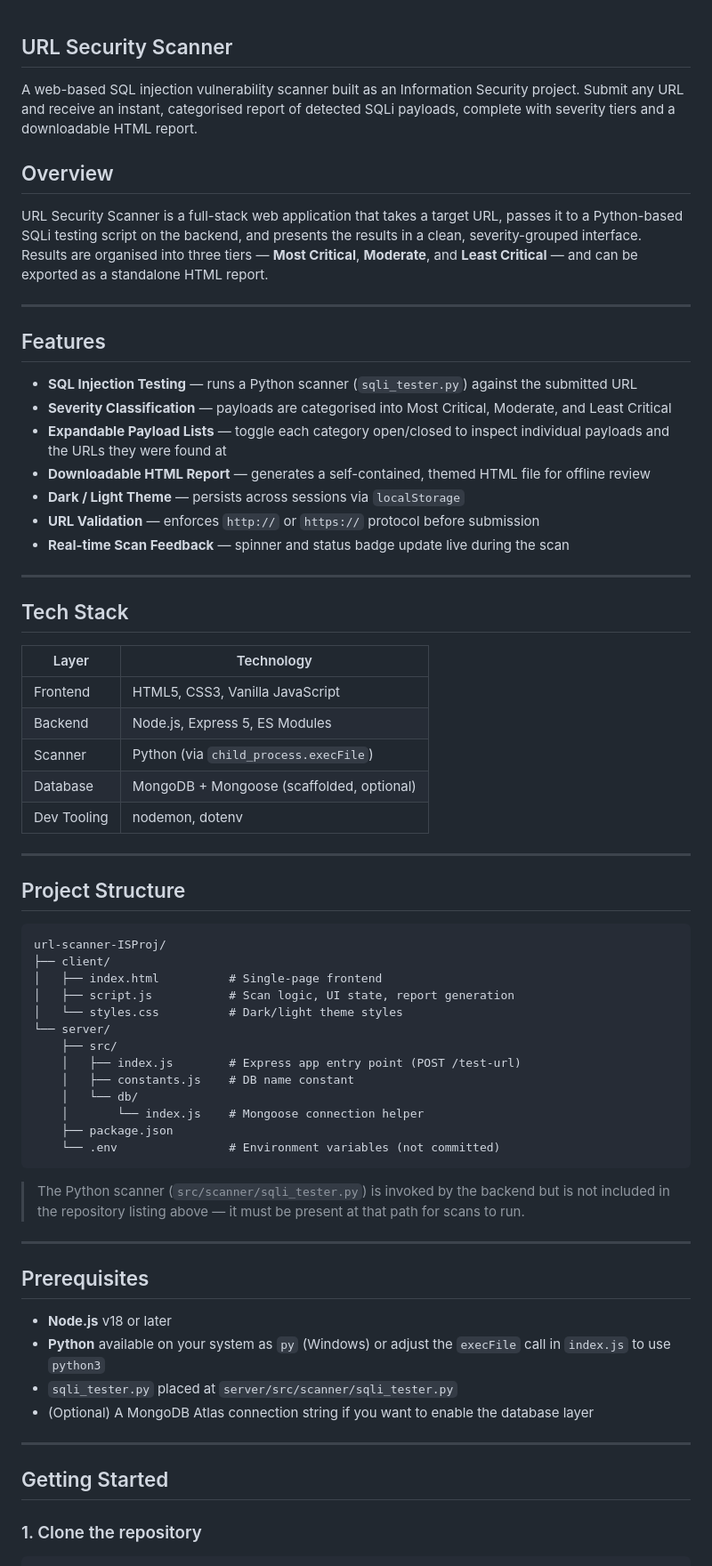
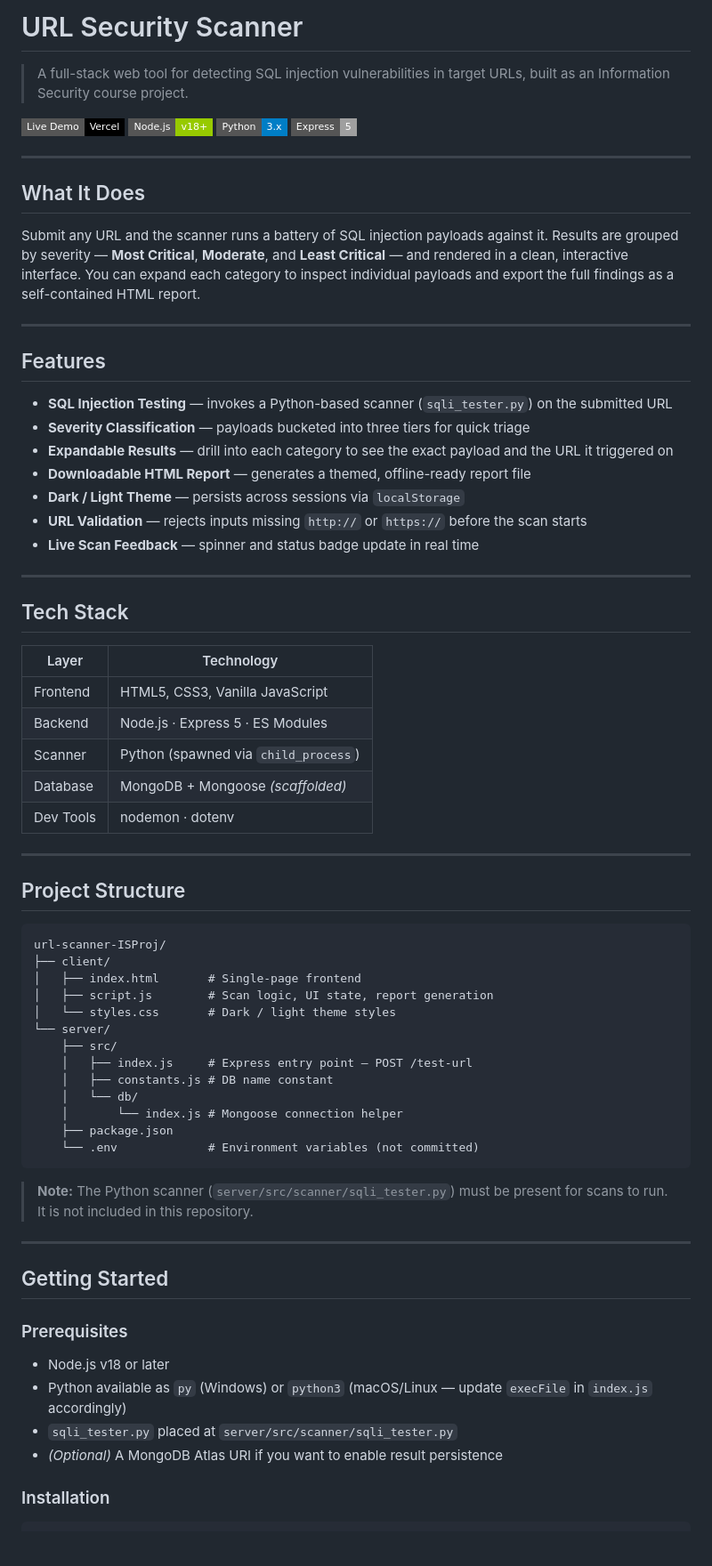
Before and after one commit to meryem-cmd/url-security-scanner, a Markdown page: README.md, the part around one of its changes. Shown at 89% size. Drawn GitHub-style; badges without logos; blank space fills up the shorter version.

````diff
--- a/README.md
+++ b/README.md
@@ -1,38 +1,41 @@
+# URL Security Scanner
 
-<!-- //py sqli_tester.py -->
-<!-- //py sqli_tester.py -->
-## URL Security Scanner
+> A full-stack web tool for detecting SQL injection vulnerabilities in target URLs, built as an Information Security course project.
 
-A web-based SQL injection vulnerability scanner built as an Information Security project. Submit any URL and receive an instant, categorised report of detected SQLi payloads, complete with severity tiers and a downloadable HTML report.
+[![Live Demo](https://img.shields.io/badge/Live%20Demo-Vercel-black?style=flat-square&logo=vercel)](https://url-security-scanner-gilt.vercel.app)
+![Node.js](https://img.shields.io/badge/Node.js-v18+-green?style=flat-square&logo=node.js)
+![Python](https://img.shields.io/badge/Python-3.x-blue?style=flat-square&logo=python)
+![Express](https://img.shields.io/badge/Express-5-lightgrey?style=flat-square&logo=express)
 
+---
 
-## Overview
+## What It Does
 
-URL Security Scanner is a full-stack web application that takes a target URL, passes it to a Python-based SQLi testing script on the backend, and presents the results in a clean, severity-grouped interface. Results are organised into three tiers — **Most Critical**, **Moderate**, and **Least Critical** — and can be exported as a standalone HTML report.
+Submit any URL and the scanner runs a battery of SQL injection payloads against it. Results are grouped by severity — **Most Critical**, **Moderate**, and **Least Critical** — and rendered in a clean, interactive interface. You can expand each category to inspect individual payloads and export the full findings as a self-contained HTML report.
 
 ---
 
 ## Features
 
-- **SQL Injection Testing** — runs a Python scanner (`sqli_tester.py`) against the submitted URL
-- **Severity Classification** — payloads are categorised into Most Critical, Moderate, and Least Critical
-- **Expandable Payload Lists** — toggle each category open/closed to inspect individual payloads and the URLs they were found at
-- **Downloadable HTML Report** — generates a self-contained, themed HTML file for offline review
+- **SQL Injection Testing** — invokes a Python-based scanner (`sqli_tester.py`) on the submitted URL
+- **Severity Classification** — payloads bucketed into three tiers for quick triage
+- **Expandable Results** — drill into each category to see the exact payload and the URL it triggered on
+- **Downloadable HTML Report** — generates a themed, offline-ready report file
 - **Dark / Light Theme** — persists across sessions via `localStorage`
-- **URL Validation** — enforces `http://` or `https://` protocol before submission
-- **Real-time Scan Feedback** — spinner and status badge update live during the scan
+- **URL Validation** — rejects inputs missing `http://` or `https://` before the scan starts
+- **Live Scan Feedback** — spinner and status badge update in real time
 
 ---
 
 ## Tech Stack
 
-| Layer | Technology |
-|---|---|
-| Frontend | HTML5, CSS3, Vanilla JavaScript |
-| Backend | Node.js, Express 5, ES Modules |
-| Scanner | Python (via `child_process.execFile`) |
-| Database | MongoDB + Mongoose (scaffolded, optional) |
-| Dev Tooling | nodemon, dotenv |
+| Layer      | Technology                             |
+|------------|----------------------------------------|
+| Frontend   | HTML5, CSS3, Vanilla JavaScript        |
+| Backend    | Node.js · Express 5 · ES Modules       |
+| Scanner    | Python (spawned via `child_process`)   |
+| Database   | MongoDB + Mongoose *(scaffolded)*      |
+| Dev Tools  | nodemon · dotenv                       |
 
 ---
 
@@ -41,34 +44,32 @@ URL Security Scanner is a full-stack web application that takes a target URL, pa
 ```
 url-scanner-ISProj/
 ├── client/
-│   ├── index.html          # Single-page frontend
-│   ├── script.js           # Scan logic, UI state, report generation
-│   └── styles.css          # Dark/light theme styles
+│   ├── index.html       # Single-page frontend
+│   ├── script.js        # Scan logic, UI state, report generation
+│   └── styles.css       # Dark / light theme styles
 └── server/
     ├── src/
-    │   ├── index.js        # Express app entry point (POST /test-url)
-    │   ├── constants.js    # DB name constant
+    │   ├── index.js     # Express entry point — POST /test-url
+    │   ├── constants.js # DB name constant
     │   └── db/
-    │       └── index.js    # Mongoose connection helper
+    │       └── index.js # Mongoose connection helper
     ├── package.json
-    └── .env                # Environment variables (not committed)
+    └── .env             # Environment variables (not committed)
 ```
 
-> The Python scanner (`src/scanner/sqli_tester.py`) is invoked by the backend but is not included in the repository listing above — it must be present at that path for scans to run.
-
----
-
-## Prerequisites
-
-- **Node.js** v18 or later
-- **Python** available on your system as `py` (Windows) or adjust the `execFile` call in `index.js` to use `python3`
-- `sqli_tester.py` placed at `server/src/scanner/sqli_tester.py`
-- (Optional) A MongoDB Atlas connection string if you want to enable the database layer
+> **Note:** The Python scanner (`server/src/scanner/sqli_tester.py`) must be present for scans to run. It is not included in this repository.
 
 ---
 
 ## Getting Started
 
-### 1. Clone the repository
+### Prerequisites
+
+- Node.js v18 or later
+- Python available as `py` (Windows) or `python3` (macOS/Linux — update `execFile` in `index.js` accordingly)
+- `sqli_tester.py` placed at `server/src/scanner/sqli_tester.py`
+- *(Optional)* A MongoDB Atlas URI if you want to enable result persistence
+
+### Installation
 
 ```bash
````
Also changed, not shown: other parts of README.md (+65 -74 lines).
